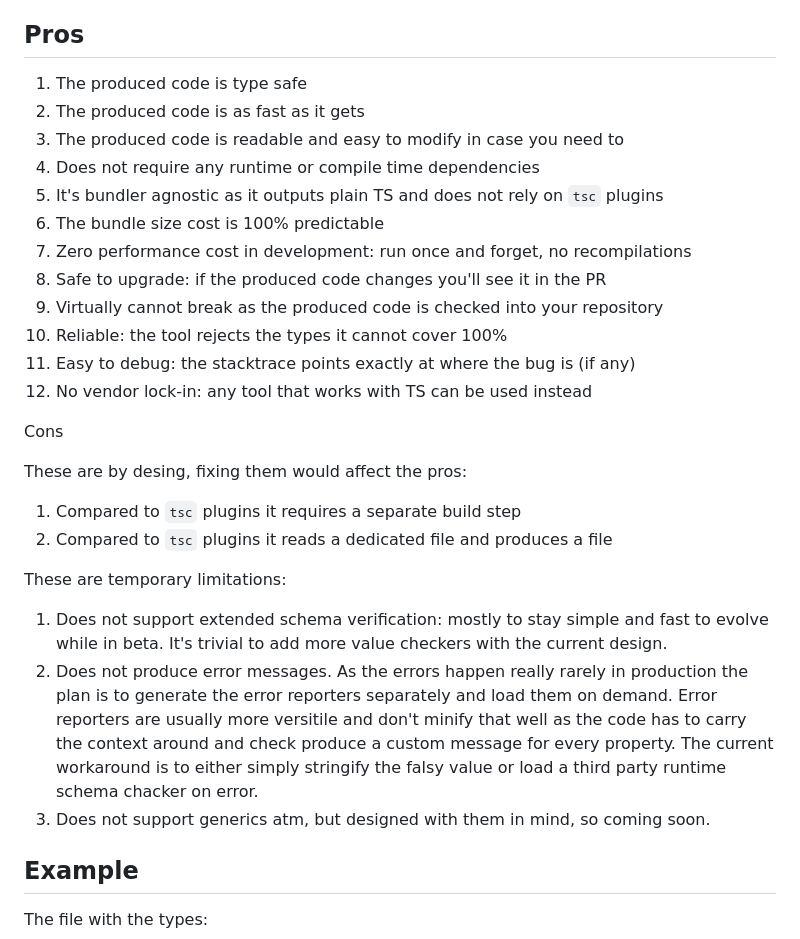
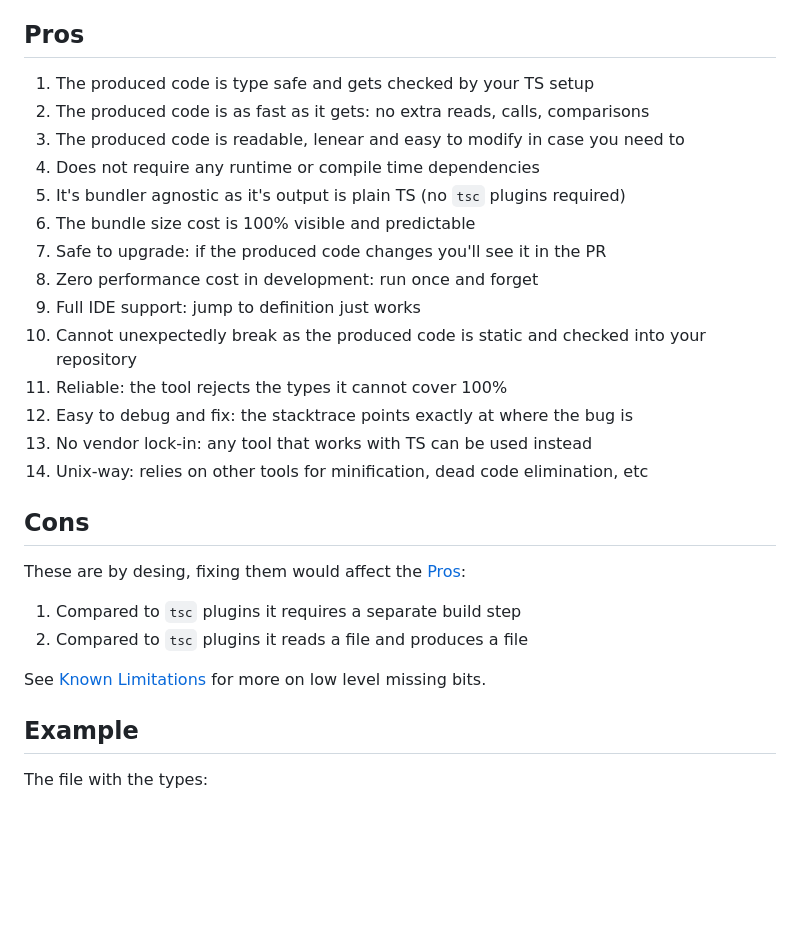
Before and after one commit to peter-leonov/type-predicate-generator, a Markdown page: README.md, the part around one of its changes. Rendered like a GitHub page; blank space fills up the shorter version.

Commit message:
more on the plans and dtuff

```diff
--- a/README.md
+++ b/README.md
@@ -30,31 +30,29 @@ To account for the above this generator emits explicitly readable code that is e
 
 ## Pros
 
-1. The produced code is type safe
-1. The produced code is as fast as it gets
-1. The produced code is readable and easy to modify in case you need to
+1. The produced code is type safe and gets checked by your TS setup
+1. The produced code is as fast as it gets: no extra reads, calls, comparisons
+1. The produced code is readable, lenear and easy to modify in case you need to
 1. Does not require any runtime or compile time dependencies
-1. It's bundler agnostic as it outputs plain TS and does not rely on `tsc` plugins
-1. The bundle size cost is 100% predictable
-1. Zero performance cost in development: run once and forget, no recompilations
+1. It's bundler agnostic as it's output is plain TS (no `tsc` plugins required)
+1. The bundle size cost is 100% visible and predictable
 1. Safe to upgrade: if the produced code changes you'll see it in the PR
-1. Virtually cannot break as the produced code is checked into your repository
+1. Zero performance cost in development: run once and forget
+1. Full IDE support: jump to definition just works
+1. Cannot unexpectedly break as the produced code is static and checked into your repository
 1. Reliable: the tool rejects the types it cannot cover 100%
-1. Easy to debug: the stacktrace points exactly at where the bug is (if any)
+1. Easy to debug and fix: the stacktrace points exactly at where the bug is
 1. No vendor lock-in: any tool that works with TS can be used instead
+1. Unix-way: relies on other tools for minification, dead code elimination, etc
 
-Cons
+## Cons
 
-These are by desing, fixing them would affect the pros:
+These are by desing, fixing them would affect the [Pros](#pros):
 
 1. Compared to `tsc` plugins it requires a separate build step
-1. Compared to `tsc` plugins it reads a dedicated file and produces a file
+1. Compared to `tsc` plugins it reads a file and produces a file
 
-These are temporary limitations:
-
-1. Does not support extended schema verification: mostly to stay simple and fast to evolve while in beta. It's trivial to add more value checkers with the current design.
-1. Does not produce error messages. As the errors happen really rarely in production the plan is to generate the error reporters separately and load them on demand. Error reporters are usually more versitile and don't minify that well as the code has to carry the context around and check produce a custom message for every property. The current workaround is to either simply stringify the falsy value or load a third party runtime schema chacker on error.
-1. Does not support generics atm, but designed with them in mind, so coming soon.
+See [Known Limitations](#known-limitations) for more on low level missing bits.
 
 ## Example
 
```
Also changed, not shown: other parts of README.md (+12 -4 lines).
